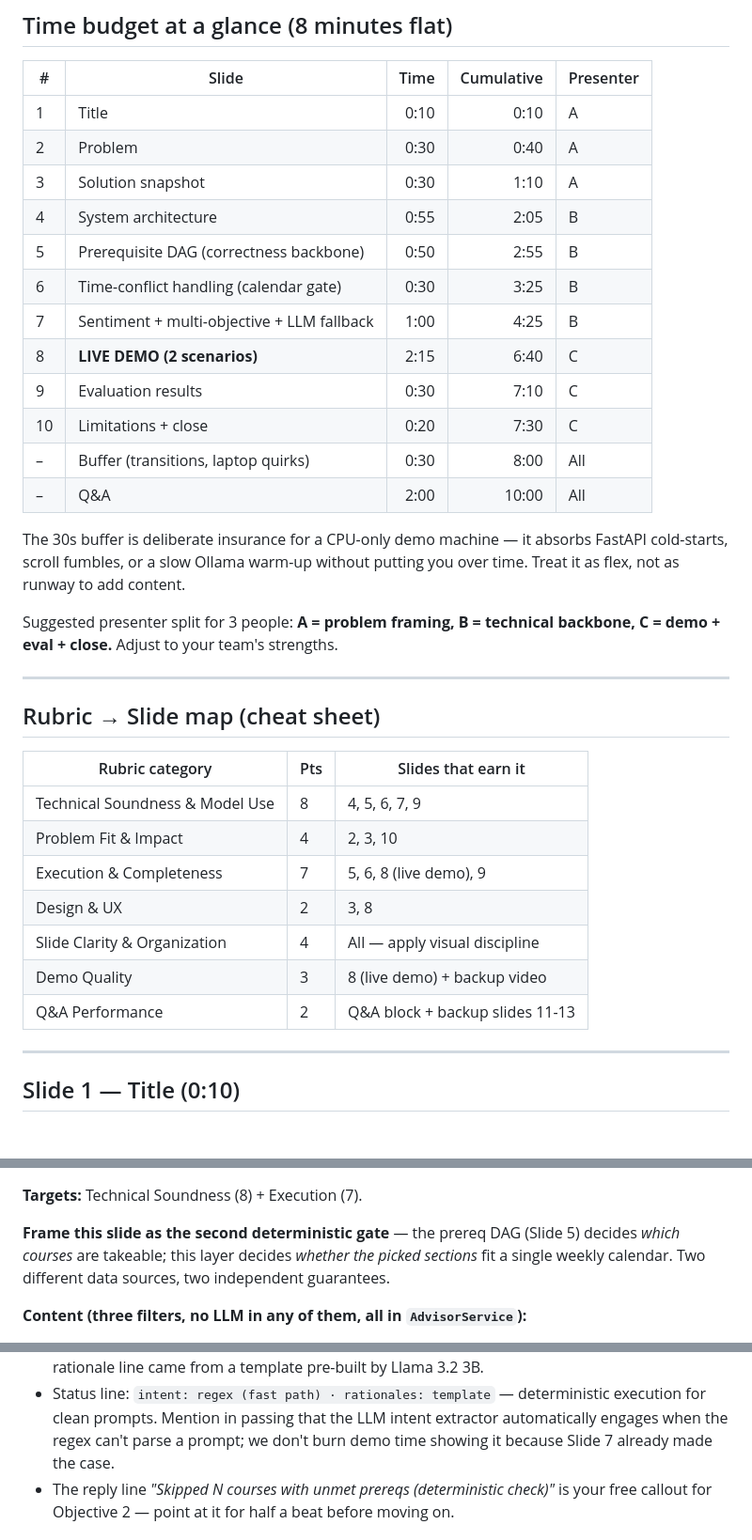
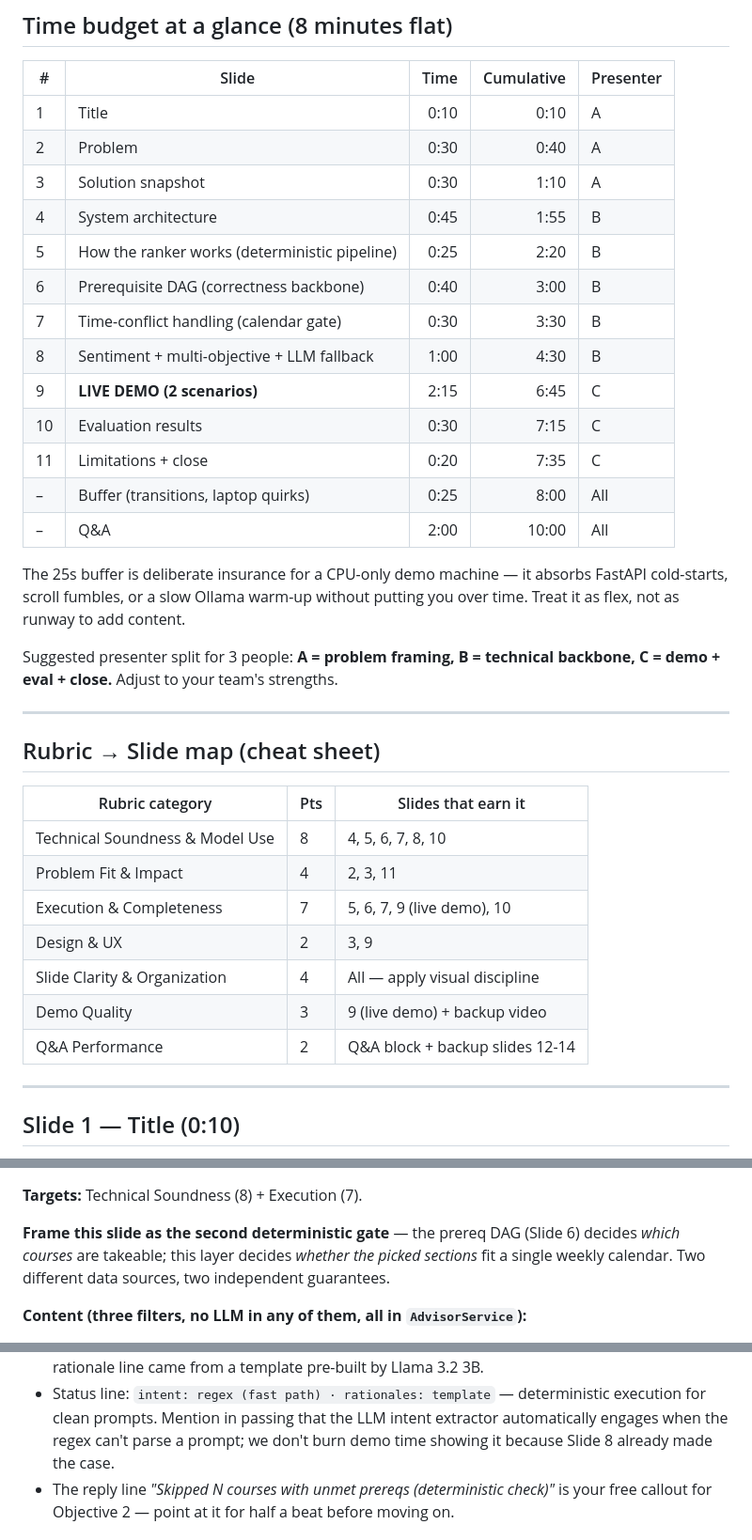
Before and after one commit to nabware/curriculum-advisor, a Markdown page: docs/final-presentation-slides.md, 3 parts joined by grey strips. Shown at 94% size. Drawn GitHub-style; blank space fills up the shorter version.

```diff
--- a/docs/final-presentation-slides.md
+++ b/docs/final-presentation-slides.md
@@ -28,17 +28,18 @@ much time to spend on it. **Total run time: 8:00 presentation + 2:00 Q&A.**
 | 1 | Title | 0:10 | 0:10 | A |
 | 2 | Problem | 0:30 | 0:40 | A |
 | 3 | Solution snapshot | 0:30 | 1:10 | A |
-| 4 | System architecture | 0:55 | 2:05 | B |
-| 5 | Prerequisite DAG (correctness backbone) | 0:50 | 2:55 | B |
-| 6 | Time-conflict handling (calendar gate) | 0:30 | 3:25 | B |
-| 7 | Sentiment + multi-objective + LLM fallback | 1:00 | 4:25 | B |
-| 8 | **LIVE DEMO (2 scenarios)** | 2:15 | 6:40 | C |
-| 9 | Evaluation results | 0:30 | 7:10 | C |
-| 10 | Limitations + close | 0:20 | 7:30 | C |
-| – | Buffer (transitions, laptop quirks) | 0:30 | 8:00 | All |
+| 4 | System architecture | 0:45 | 1:55 | B |
+| 5 | How the ranker works (deterministic pipeline) | 0:25 | 2:20 | B |
+| 6 | Prerequisite DAG (correctness backbone) | 0:40 | 3:00 | B |
+| 7 | Time-conflict handling (calendar gate) | 0:30 | 3:30 | B |
+| 8 | Sentiment + multi-objective + LLM fallback | 1:00 | 4:30 | B |
+| 9 | **LIVE DEMO (2 scenarios)** | 2:15 | 6:45 | C |
+| 10 | Evaluation results | 0:30 | 7:15 | C |
+| 11 | Limitations + close | 0:20 | 7:35 | C |
+| – | Buffer (transitions, laptop quirks) | 0:25 | 8:00 | All |
 | – | Q&A | 2:00 | 10:00 | All |
 
-The 30s buffer is deliberate insurance for a CPU-only demo machine — it
+The 25s buffer is deliberate insurance for a CPU-only demo machine — it
 absorbs FastAPI cold-starts, scroll fumbles, or a slow Ollama warm-up
 without putting you over time. Treat it as flex, not as runway to add
 content.
@@ -52,13 +53,13 @@ backbone, C = demo + eval + close.** Adjust to your team's strengths.
 
 | Rubric category | Pts | Slides that earn it |
 |---|---|---|
-| Technical Soundness & Model Use | 8 | 4, 5, 6, 7, 9 |
-| Problem Fit & Impact | 4 | 2, 3, 10 |
-| Execution & Completeness | 7 | 5, 6, 8 (live demo), 9 |
-| Design & UX | 2 | 3, 8 |
+| Technical Soundness & Model Use | 8 | 4, 5, 6, 7, 8, 10 |
+| Problem Fit & Impact | 4 | 2, 3, 11 |
+| Execution & Completeness | 7 | 5, 6, 7, 9 (live demo), 10 |
+| Design & UX | 2 | 3, 9 |
 | Slide Clarity & Organization | 4 | All — apply visual discipline |
-| Demo Quality | 3 | 8 (live demo) + backup video |
-| Q&A Performance | 2 | Q&A block + backup slides 11-13 |
+| Demo Quality | 3 | 9 (live demo) + backup video |
+| Q&A Performance | 2 | Q&A block + backup slides 12-14 |
 
 ---
 
@@ -167,7 +211,7 @@ violations."*
 **Targets:** Technical Soundness (8) + Execution (7).
 
 **Frame this slide as the second deterministic gate** — the prereq DAG
-(Slide 5) decides *which courses* are takeable; this layer decides
+(Slide 6) decides *which courses* are takeable; this layer decides
 *whether the picked sections* fit a single weekly calendar. Two
 different data sources, two independent guarantees.
 
@@ -292,7 +336,7 @@ Point out:
 - Status line: `intent: regex (fast path) · rationales: template` —
   deterministic execution for clean prompts. Mention in passing that the
   LLM intent extractor automatically engages when the regex can't parse
-  a prompt; we don't burn demo time showing it because Slide 7 already
+  a prompt; we don't burn demo time showing it because Slide 8 already
   made the case.
 - The reply line *"Skipped N courses with unmet prereqs (deterministic
   check)"* is your free callout for Objective 2 — point at it for half
```
Also changed, not shown: other parts of docs/final-presentation-slides.md (+63 -19 lines), docs/demo-script.md (+1 -1 lines).
